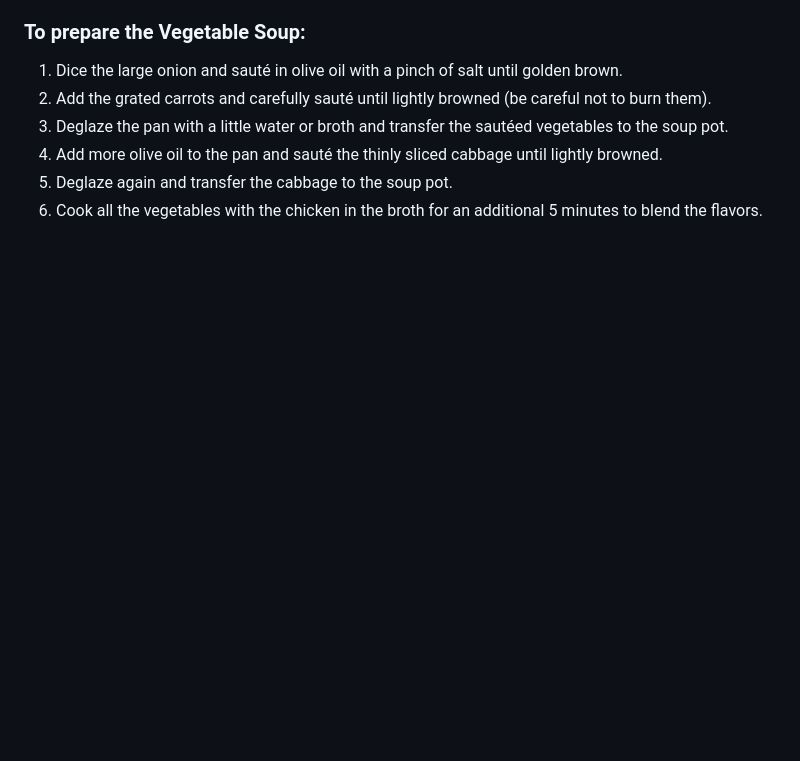
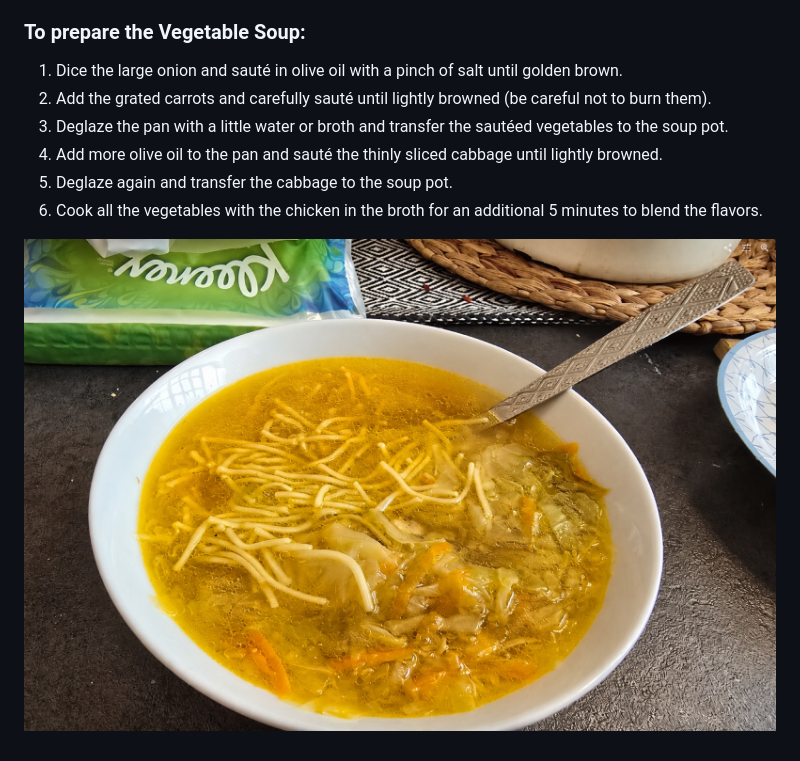
Before and after one commit to alexfeigin/recipe-grams, a Markdown page: en/chicken_soup.MD, the part around the change. Drawn GitHub-style; pictures changed too: images/chicken_soup.jpg (added); blank space fills up the shorter version.

Commit message:
Add chicken soup recipe photo

```diff
--- a/en/chicken_soup.MD
+++ b/en/chicken_soup.MD
@@ -33,3 +33,5 @@
 4. Add more olive oil to the pan and sauté the thinly sliced cabbage until lightly browned.
 5. Deglaze again and transfer the cabbage to the soup pot.
 6. Cook all the vegetables with the chicken in the broth for an additional 5 minutes to blend the flavors.
+
+![Chicken and Vegetable Soup](../images/chicken_soup.jpg)
```
Also changed, not shown: he/chicken_soup.MD (+2 -0 lines), 1 other file.
